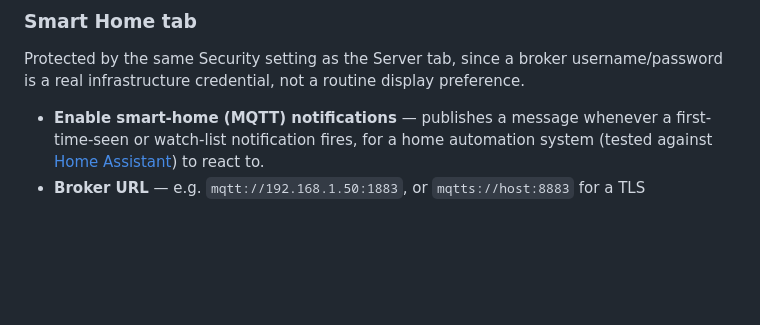
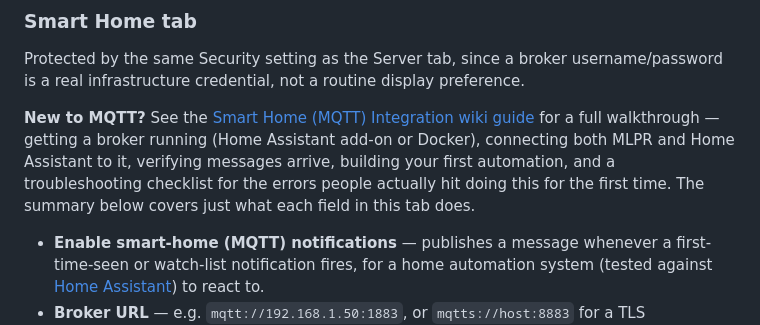
Before and after one commit to Moris97/My-Local-Plane-Radar, a Markdown page: docs/README.md, the part around the change. GitHub-like rendering; blank space fills up the shorter version.

```diff
--- a/docs/README.md
+++ b/docs/README.md
@@ -228,6 +228,14 @@ Protected by the same Security setting as the Server tab, since a broker
 username/password is a real infrastructure credential, not a routine
 display preference.
 
+**New to MQTT?** See the
+[Smart Home (MQTT) Integration wiki guide](https://github.com/Moris97/My-Local-Plane-Radar/wiki/Smart-Home-Integration)
+for a full walkthrough — getting a broker running (Home Assistant add-on
+or Docker), connecting both MLPR and Home Assistant to it, verifying
+messages arrive, building your first automation, and a troubleshooting
+checklist for the errors people actually hit doing this for the first
+time. The summary below covers just what each field in this tab does.
+
 - **Enable smart-home (MQTT) notifications** — publishes a message
   whenever a first-time-seen or watch-list notification fires, for a home
   automation system (tested against [Home Assistant](https://www.home-assistant.io/))
```
Also changed, not shown: README.md (+4 -1 lines).
